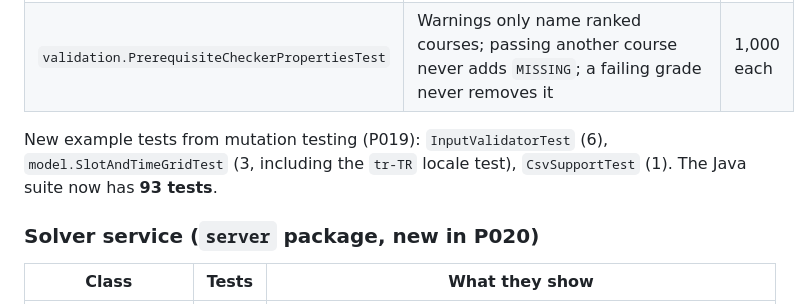
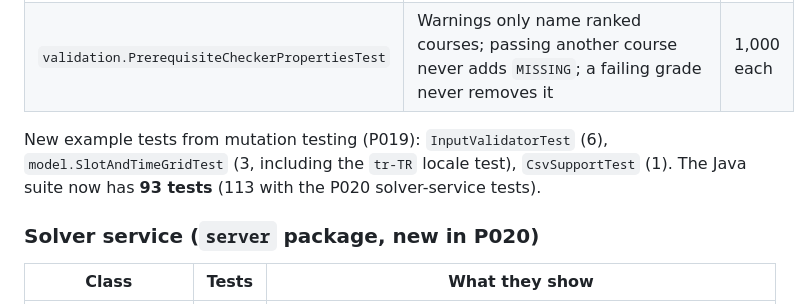
Before and after one commit to lazarsalt1441/CS5013-PROJECT, a Markdown page: docs_v3/TEST_PLAN.md, the part around the change. GitHub-like rendering.

```diff
--- a/docs_v3/TEST_PLAN.md
+++ b/docs_v3/TEST_PLAN.md
@@ -113,7 +113,7 @@ Count: 51 `@Test` methods + 10 seeds + 14 scenarios = **75**.
 | `io.CsvPropertiesTest` | Any row written as RFC 4180 parses back to the same values (commas, quotes, newlines) | 3,000 |
 | `validation.PrerequisiteCheckerPropertiesTest` | Warnings only name ranked courses; passing another course never adds `MISSING`; a failing grade never removes it | 1,000 each |
 
-New example tests from mutation testing (P019): `InputValidatorTest` (6), `model.SlotAndTimeGridTest` (3, including the `tr-TR` locale test), `CsvSupportTest` (1). The Java suite now has **93 tests**.
+New example tests from mutation testing (P019): `InputValidatorTest` (6), `model.SlotAndTimeGridTest` (3, including the `tr-TR` locale test), `CsvSupportTest` (1). The Java suite now has **93 tests** (113 with the P020 solver-service tests).
 
 ### Solver service (`server` package, new in P020)
 
```
Also changed, not shown: prompts/PROMPT_LOG.md (+9 -2 lines).
